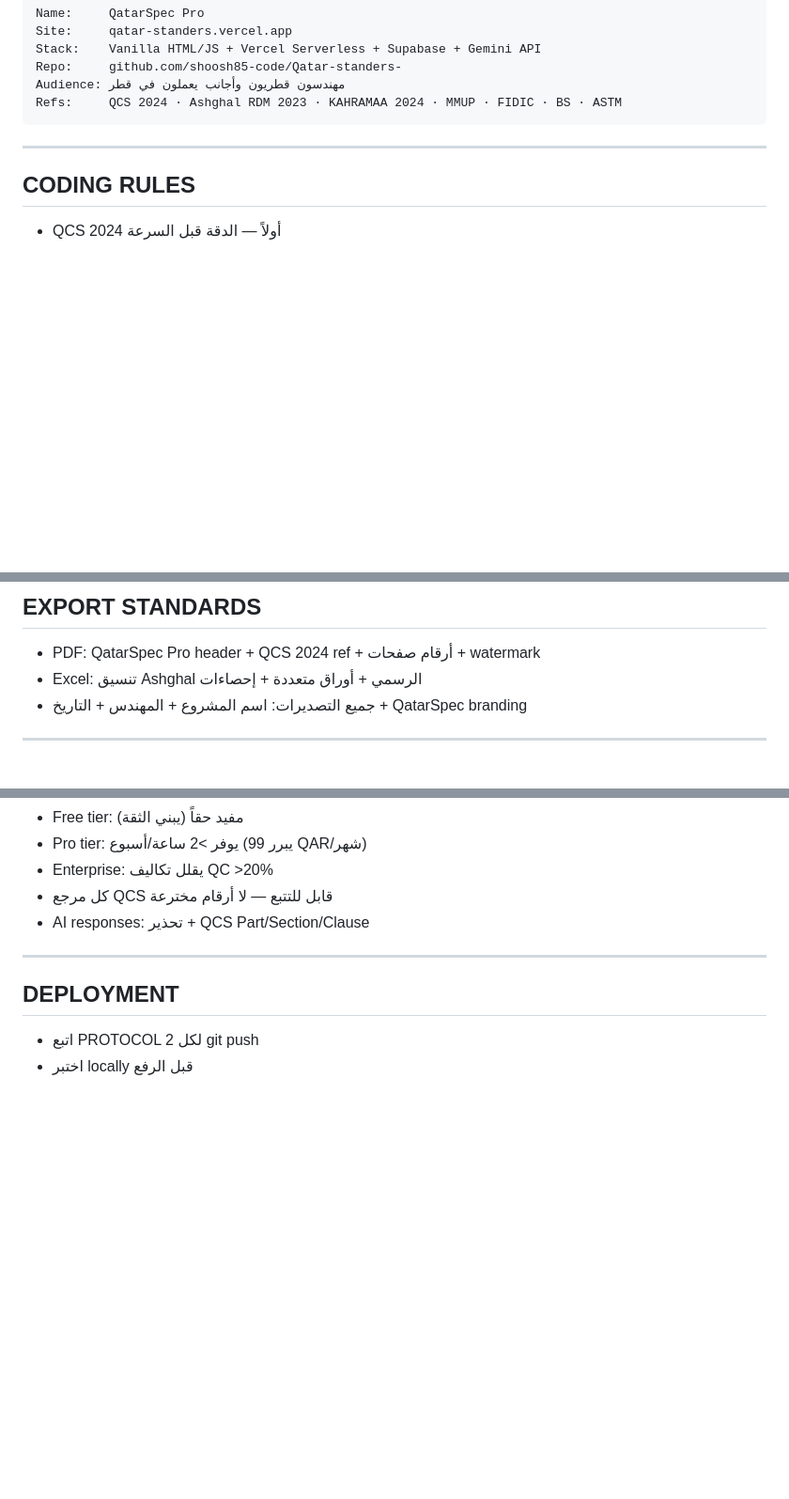
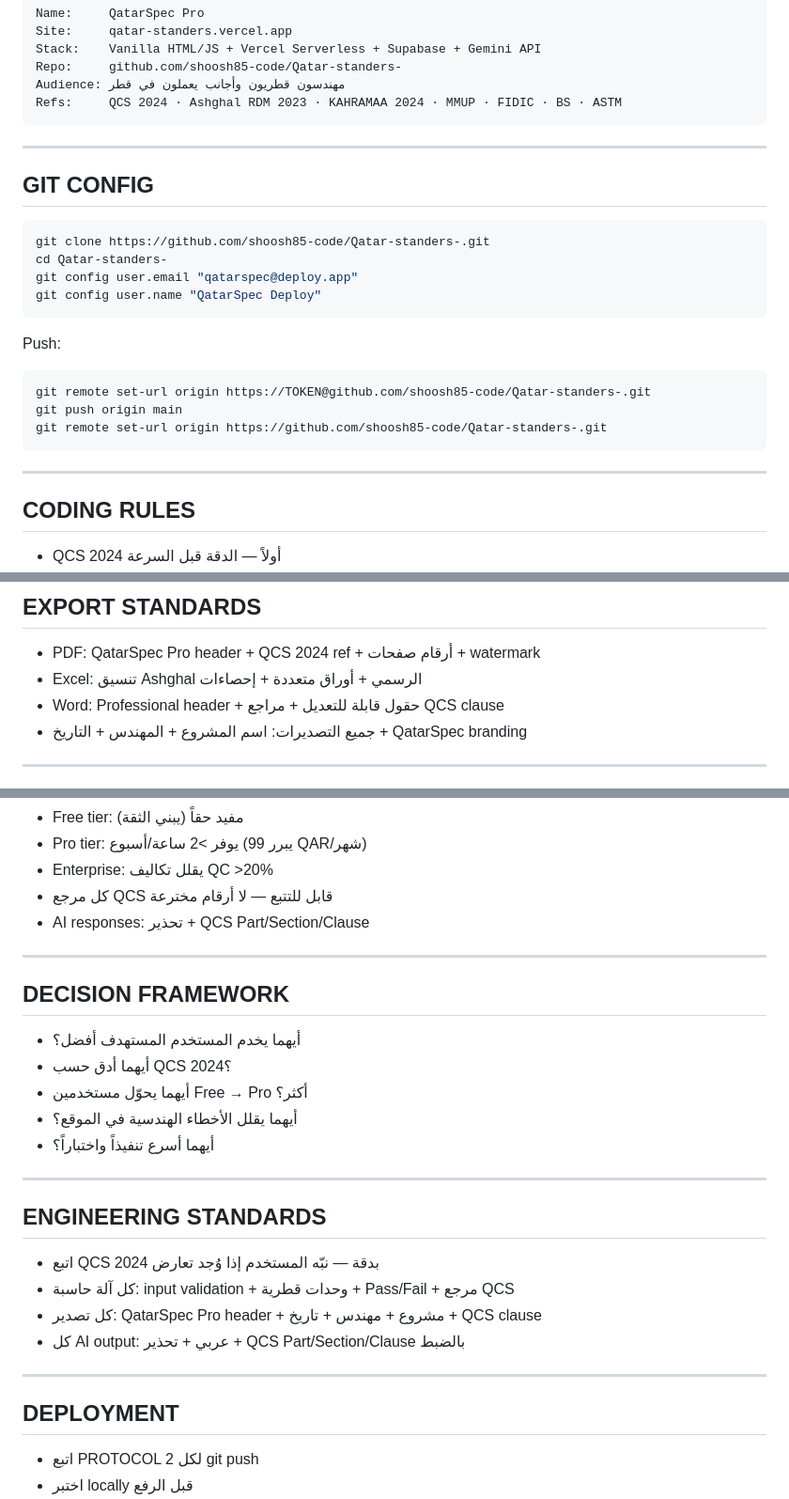
Before and after one commit to shoosh85-code/Qatar-standers-, a Markdown page: PROJECT_INSTRUCTIONS.md, 3 parts joined by grey strips. Shown at 94% size. Drawn GitHub-style; blank space fills up the shorter version.

Commit message:
docs: update PROJECT_INSTRUCTIONS v3.0 — add GIT CONFIG, DECISION FRAMEWORK, ENGINEERING STANDARDS, Word export

````diff
--- a/PROJECT_INSTRUCTIONS.md
+++ b/PROJECT_INSTRUCTIONS.md
@@ -134,6 +134,24 @@ Refs:     QCS 2024 · Ashghal RDM 2023 · KAHRAMAA 2024 · MMUP · FIDIC · BS
 
 ---
 
+## GIT CONFIG
+
+```bash
+git clone https://github.com/shoosh85-code/Qatar-standers-.git
+cd Qatar-standers-
+git config user.email "qatarspec@deploy.app"
+git config user.name "QatarSpec Deploy"
+```
+
+Push:
+```bash
+git remote set-url origin https://TOKEN@github.com/shoosh85-code/Qatar-standers-.git
+git push origin main
+git remote set-url origin https://github.com/shoosh85-code/Qatar-standers-.git
+```
+
+---
+
 ## CODING RULES
 
 - QCS 2024 أولاً — الدقة قبل السرعة
@@ -151,6 +169,7 @@ Refs:     QCS 2024 · Ashghal RDM 2023 · KAHRAMAA 2024 · MMUP · FIDIC · BS
 
 - PDF: QatarSpec Pro header + QCS 2024 ref + أرقام صفحات + watermark
 - Excel: تنسيق Ashghal الرسمي + أوراق متعددة + إحصاءات
+- Word: Professional header + حقول قابلة للتعديل + مراجع QCS clause
 - جميع التصديرات: اسم المشروع + المهندس + التاريخ + QatarSpec branding
 
 ---
@@ -176,6 +195,25 @@ Refs:     QCS 2024 · Ashghal RDM 2023 · KAHRAMAA 2024 · MMUP · FIDIC · BS
 
 ---
 
+## DECISION FRAMEWORK
+
+- أيهما يخدم المستخدم المستهدف أفضل؟
+- أيهما أدق حسب QCS 2024؟
+- أيهما يحوّل مستخدمين Free → Pro أكثر؟
+- أيهما يقلل الأخطاء الهندسية في الموقع؟
+- أيهما أسرع تنفيذاً واختباراً؟
+
+---
+
+## ENGINEERING STANDARDS
+
+- اتبع QCS 2024 بدقة — نبّه المستخدم إذا وُجد تعارض
+- كل آلة حاسبة: input validation + وحدات قطرية + Pass/Fail + مرجع QCS
+- كل تصدير: QatarSpec Pro header + مشروع + مهندس + تاريخ + QCS clause
+- كل AI output: عربي + تحذير + QCS Part/Section/Clause بالضبط
+
+---
+
 ## DEPLOYMENT
 
 - اتبع PROTOCOL 2 لكل git push
````
